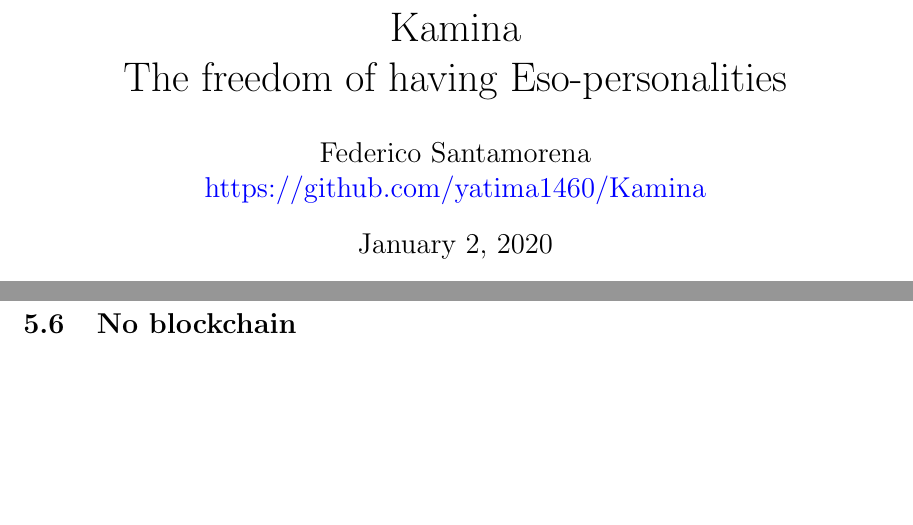
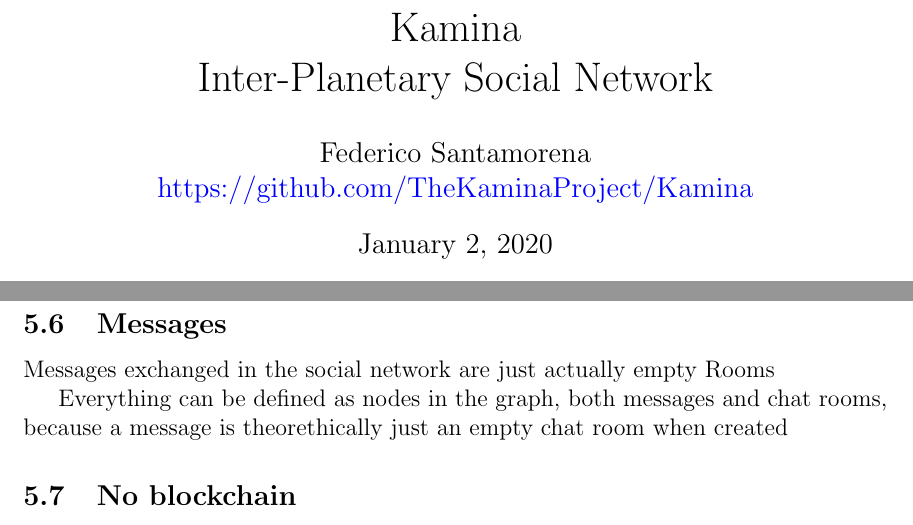
Before and after one commit to TheKaminaProject/Kamina, a LaTeX document (Design.tex): two parts of pages 1 and 8 of 8, joined at a grey line, cut so that both start at the same text, the shorter picture padded with empty space. Compiled offline with pdfLaTeX.

Commit message:
test design

```diff
--- a/Design.tex
+++ b/Design.tex
@@ -28,12 +28,12 @@
 \title
 {
     Kamina \\
-    The freedom of having Eso-personalities \\
+    Inter-Planetary Social Network \\
 }
 \author
 {
     Federico Santamorena \\
-    \href{https://github.com/yatima1460/Kamina}{https://github.com/yatima1460/Kamina} \\
+    \href{https://github.com/TheKaminaProject/Kamina}{https://github.com/TheKaminaProject/Kamina} \\
 }
 \maketitle
 
@@ -273,6 +277,12 @@
 
 TO WRITE
 
+
+\subsection{Messages}
+
+Messages exchanged in the social network are just actually empty Rooms
+
+Everything can be defined as nodes in the graph, both messages and chat rooms, because a message is theorethically just an empty chat room when created
 % \subsection{Permissions}
 
 % \subsubsection{Room}
```
Also changed, not shown: Design.tex (4 more changed lines).
